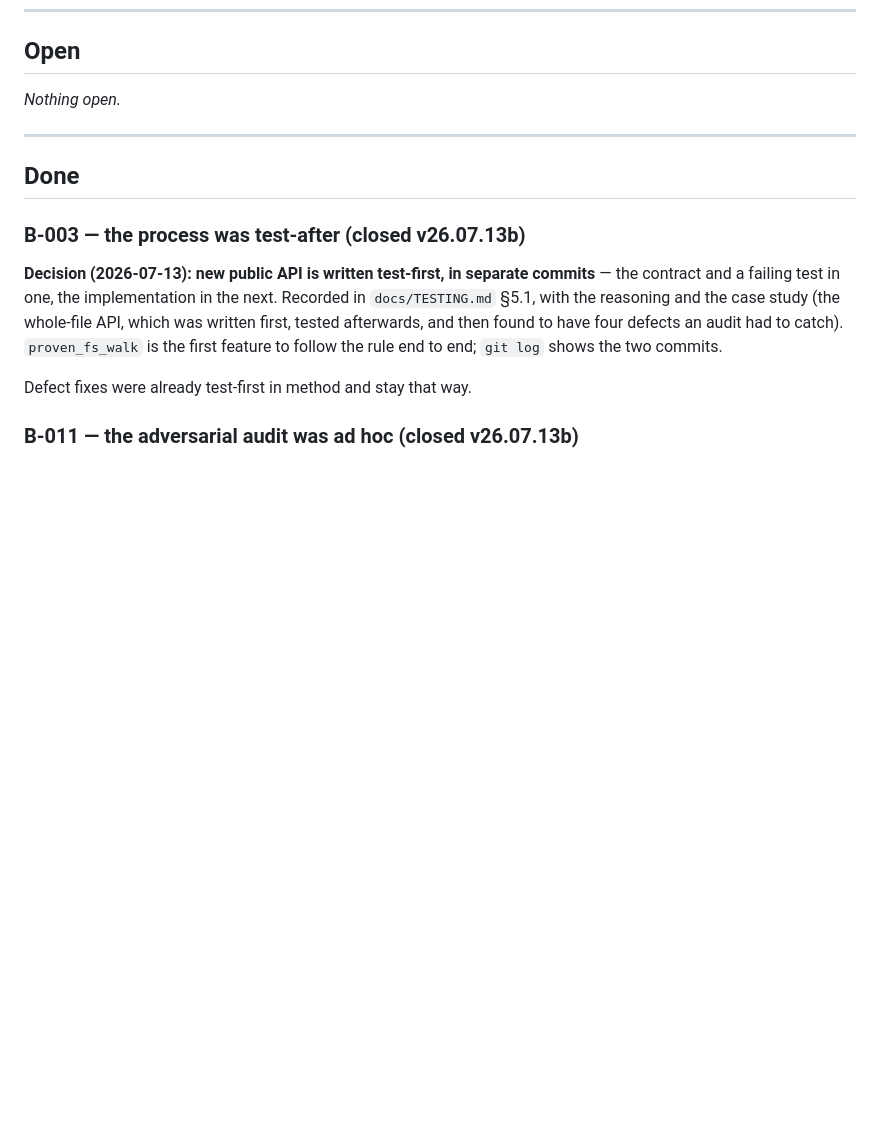
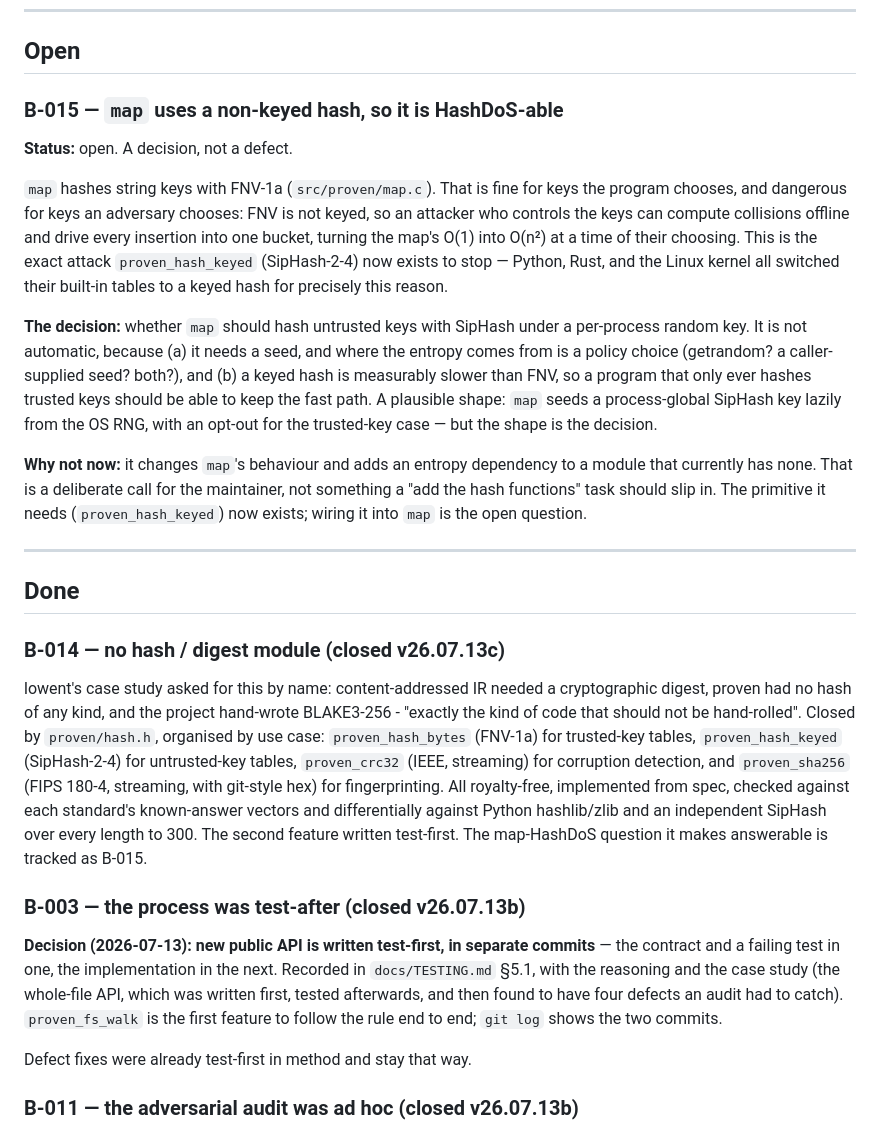
Before and after one commit to rubidus-api/proven_c_lib, a Markdown page: docs/BACKLOG.md, the part around the change. Drawn GitHub-style; blank space fills up the shorter version.

Commit message:
docs: backlog records the hash module (B-014) and the map-HashDoS decision (B-015)
The hash functions the lowent case study asked for are done (B-014). Adding them
surfaces a decision the primitive now makes answerable but does not settle: map
hashes untrusted string keys with non-keyed FNV, which is HashDoS-able, and
proven_hash_keyed (SipHash) is the standard fix - but wiring it in needs an
entropy source and a fast-path opt-out, which is a maintainer's call, not
something an 'add the hashes' task decides. Recorded as B-015, open.

Co-Authored-By: Claude Opus 4.8 <noreply@anthropic.com>

```diff
--- a/docs/BACKLOG.md
+++ b/docs/BACKLOG.md
@@ -20,11 +20,45 @@ An item with no exit condition is a complaint, not a backlog item.
 
 ## Open
 
-_Nothing open._
+### B-015 — `map` uses a non-keyed hash, so it is HashDoS-able
+
+**Status:** open. A decision, not a defect.
+
+`map` hashes string keys with FNV-1a (`src/proven/map.c`). That is fine for keys the
+program chooses, and dangerous for keys an adversary chooses: FNV is not keyed, so an
+attacker who controls the keys can compute collisions offline and drive every insertion
+into one bucket, turning the map's O(1) into O(n²) at a time of their choosing. This is the
+exact attack `proven_hash_keyed` (SipHash-2-4) now exists to stop — Python, Rust, and the
+Linux kernel all switched their built-in tables to a keyed hash for precisely this reason.
+
+**The decision:** whether `map` should hash untrusted keys with SipHash under a per-process
+random key. It is not automatic, because (a) it needs a seed, and where the entropy comes
+from is a policy choice (getrandom? a caller-supplied seed? both?), and (b) a keyed hash is
+measurably slower than FNV, so a program that only ever hashes trusted keys should be able
+to keep the fast path. A plausible shape: `map` seeds a process-global SipHash key lazily
+from the OS RNG, with an opt-out for the trusted-key case — but the shape is the decision.
+
+**Why not now:** it changes `map`'s behaviour and adds an entropy dependency to a module
+that currently has none. That is a deliberate call for the maintainer, not something a
+"add the hash functions" task should slip in. The primitive it needs (`proven_hash_keyed`)
+now exists; wiring it into `map` is the open question.
 
 ---
 
 ## Done
+
+### B-014 — no hash / digest module (closed v26.07.13c)
+
+lowent's case study asked for this by name: content-addressed IR needed a cryptographic
+digest, proven had no hash of any kind, and the project hand-wrote BLAKE3-256 - "exactly
+the kind of code that should not be hand-rolled". Closed by `proven/hash.h`, organised by
+use case: `proven_hash_bytes` (FNV-1a) for trusted-key tables, `proven_hash_keyed`
+(SipHash-2-4) for untrusted-key tables, `proven_crc32` (IEEE, streaming) for corruption
+detection, and `proven_sha256` (FIPS 180-4, streaming, with git-style hex) for
+fingerprinting. All royalty-free, implemented from spec, checked against each standard's
+known-answer vectors and differentially against Python hashlib/zlib and an independent
+SipHash over every length to 300. The second feature written test-first. The map-HashDoS
+question it makes answerable is tracked as B-015.
 
 ### B-003 — the process was test-after (closed v26.07.13b)
 
```
